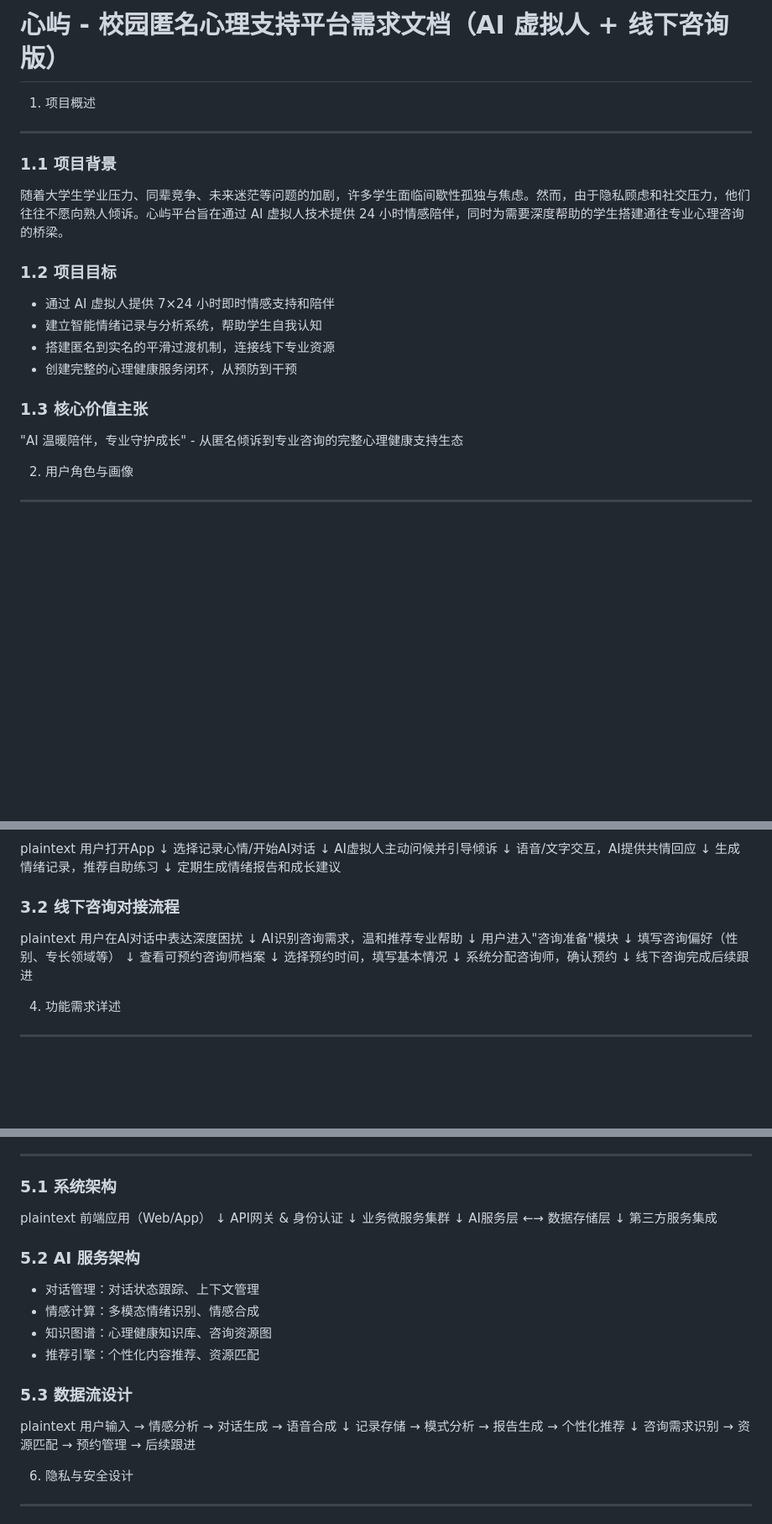
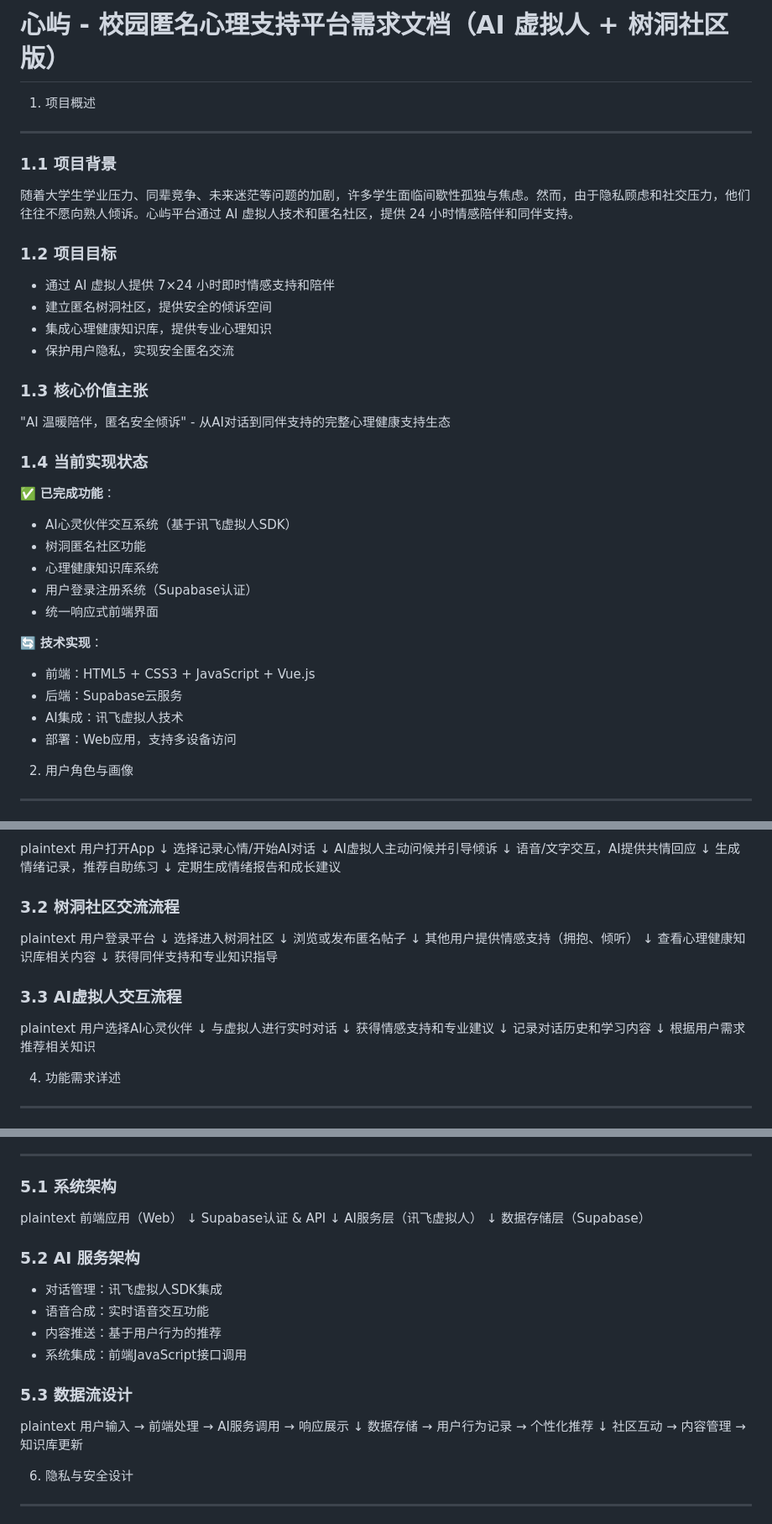
Before and after one commit to xiaoxiaoxu-1/HeartHarbor, a Markdown page: 心屿 - 校园匿名心理支持平台需求文档.md, 3 parts joined by grey strips. Shown at 84% size. GitHub-like rendering; blank space fills up the shorter version.

```diff
--- a/心屿 - 校园匿名心理支持平台需求文档.md
+++ b/心屿 - 校园匿名心理支持平台需求文档.md
@@ -1,4 +1,4 @@
-心屿 - 校园匿名心理支持平台需求文档（AI 虚拟人 + 线下咨询版）
+心屿 - 校园匿名心理支持平台需求文档（AI 虚拟人 + 树洞社区版）
 ===================================
 
 1. 项目概述
@@ -7,18 +7,33 @@
 
 ### 1.1 项目背景
 
-随着大学生学业压力、同辈竞争、未来迷茫等问题的加剧，许多学生面临间歇性孤独与焦虑。然而，由于隐私顾虑和社交压力，他们往往不愿向熟人倾诉。心屿平台旨在通过 AI 虚拟人技术提供 24 小时情感陪伴，同时为需要深度帮助的学生搭建通往专业心理咨询的桥梁。
+随着大学生学业压力、同辈竞争、未来迷茫等问题的加剧，许多学生面临间歇性孤独与焦虑。然而，由于隐私顾虑和社交压力，他们往往不愿向熟人倾诉。心屿平台通过 AI 虚拟人技术和匿名社区，提供 24 小时情感陪伴和同伴支持。
 
 ### 1.2 项目目标
 
 * 通过 AI 虚拟人提供 7×24 小时即时情感支持和陪伴
-* 建立智能情绪记录与分析系统，帮助学生自我认知
-* 搭建匿名到实名的平滑过渡机制，连接线下专业资源
-* 创建完整的心理健康服务闭环，从预防到干预
+* 建立匿名树洞社区，提供安全的倾诉空间
+* 集成心理健康知识库，提供专业心理知识
+* 保护用户隐私，实现安全匿名交流
 
 ### 1.3 核心价值主张
 
-"AI 温暖陪伴，专业守护成长" - 从匿名倾诉到专业咨询的完整心理健康支持生态
+"AI 温暖陪伴，匿名安全倾诉" - 从AI对话到同伴支持的完整心理健康支持生态
+
+### 1.4 当前实现状态
+
+✅ **已完成功能**：
+- AI心灵伙伴交互系统（基于讯飞虚拟人SDK）
+- 树洞匿名社区功能
+- 心理健康知识库系统
+- 用户登录注册系统（Supabase认证）
+- 统一响应式前端界面
+
+🔄 **技术实现**：
+- 前端：HTML5 + CSS3 + JavaScript + Vue.js
+- 后端：Supabase云服务
+- AI集成：讯飞虚拟人技术
+- 部署：Web应用，支持多设备访问
 
 2. 用户角色与画像
 
@@ -52,24 +67,33 @@ plaintext
         ↓
     定期生成情绪报告和成长建议
 
-### 3.2 线下咨询对接流程
+### 3.2 树洞社区交流流程
 
 plaintext
-    用户在AI对话中表达深度困扰
+    用户登录平台
         ↓
-    AI识别咨询需求，温和推荐专业帮助
+    选择进入树洞社区
         ↓
-    用户进入"咨询准备"模块
+    浏览或发布匿名帖子
         ↓
-    填写咨询偏好（性别、专长领域等）
+    其他用户提供情感支持（拥抱、倾听）
         ↓
-    查看可预约咨询师档案
+    查看心理健康知识库相关内容
         ↓
-    选择预约时间，填写基本情况
+    获得同伴支持和专业知识指导
+
+### 3.3 AI虚拟人交互流程
+
+plaintext
+    用户选择AI心灵伙伴
         ↓
-    系统分配咨询师，确认预约
+    与虚拟人进行实时对话
         ↓
-    线下咨询完成后续跟进
+    获得情感支持和专业建议
+        ↓
+    记录对话历史和学习内容
+        ↓
+    根据用户需求推荐相关知识
 
 4. 功能需求详述
 
@@ -220,31 +244,29 @@ plaintext
 ### 5.1 系统架构
 
 plaintext
-    前端应用（Web/App）
+    前端应用（Web）
         ↓
-    API网关 & 身份认证
+    Supabase认证 & API
         ↓
-    业务微服务集群
+    AI服务层（讯飞虚拟人）
         ↓
-    AI服务层 ←→ 数据存储层
-        ↓
-    第三方服务集成
+    数据存储层（Supabase）
 
 ### 5.2 AI 服务架构
 
-* 对话管理：对话状态跟踪、上下文管理
-* 情感计算：多模态情绪识别、情感合成
-* 知识图谱：心理健康知识库、咨询资源图
-* 推荐引擎：个性化内容推荐、资源匹配
+* 对话管理：讯飞虚拟人SDK集成
+* 语音合成：实时语音交互功能
+* 内容推送：基于用户行为的推荐
+* 系统集成：前端JavaScript接口调用
 
 ### 5.3 数据流设计
 
 plaintext
-    用户输入 → 情感分析 → 对话生成 → 语音合成
+    用户输入 → 前端处理 → AI服务调用 → 响应展示
         ↓
-    记录存储 → 模式分析 → 报告生成 → 个性化推荐
+    数据存储 → 用户行为记录 → 个性化推荐
         ↓
-    咨询需求识别 → 资源匹配 → 预约管理 → 后续跟进
+    社区互动 → 内容管理 → 知识库更新
 
 6. 隐私与安全设计
 
```
Also changed, not shown: other parts of 心屿 - 校园匿名心理支持平台需求文档.md (+83 -82 lines).
